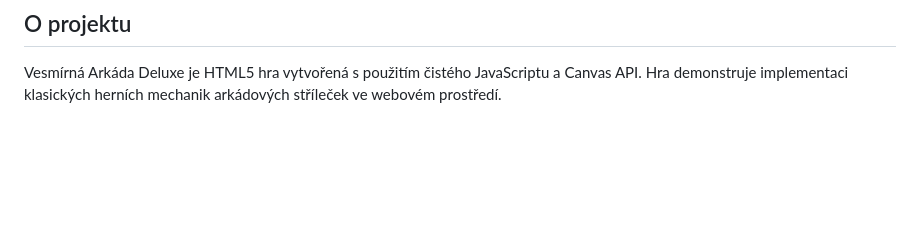
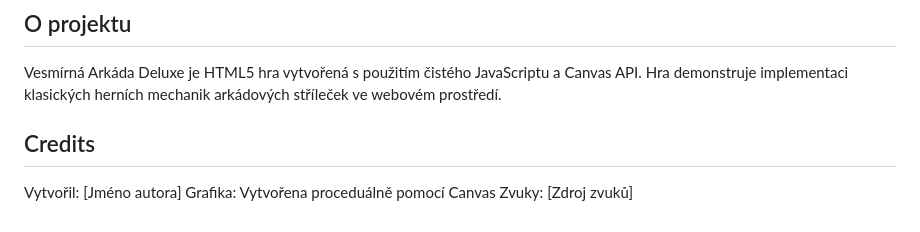
Before and after one commit to mates-exe/Vesmirna-Arkada-Deluxe, a Markdown page: README.md, the part around the change. Drawn GitHub-style; blank space fills up the shorter version.

```diff
--- a/README.md
+++ b/README.md
@@ -79,3 +79,9 @@ Hra nabízí několik typů lodí s různými statistikami:
 ## O projektu
 
 Vesmírná Arkáda Deluxe je HTML5 hra vytvořená s použitím čistého JavaScriptu a Canvas API. Hra demonstruje implementaci klasických herních mechanik arkádových stříleček ve webovém prostředí.
+
+## Credits
+
+Vytvořil: [Jméno autora]
+Grafika: Vytvořena proceduálně pomocí Canvas
+Zvuky: [Zdroj zvuků]
```
